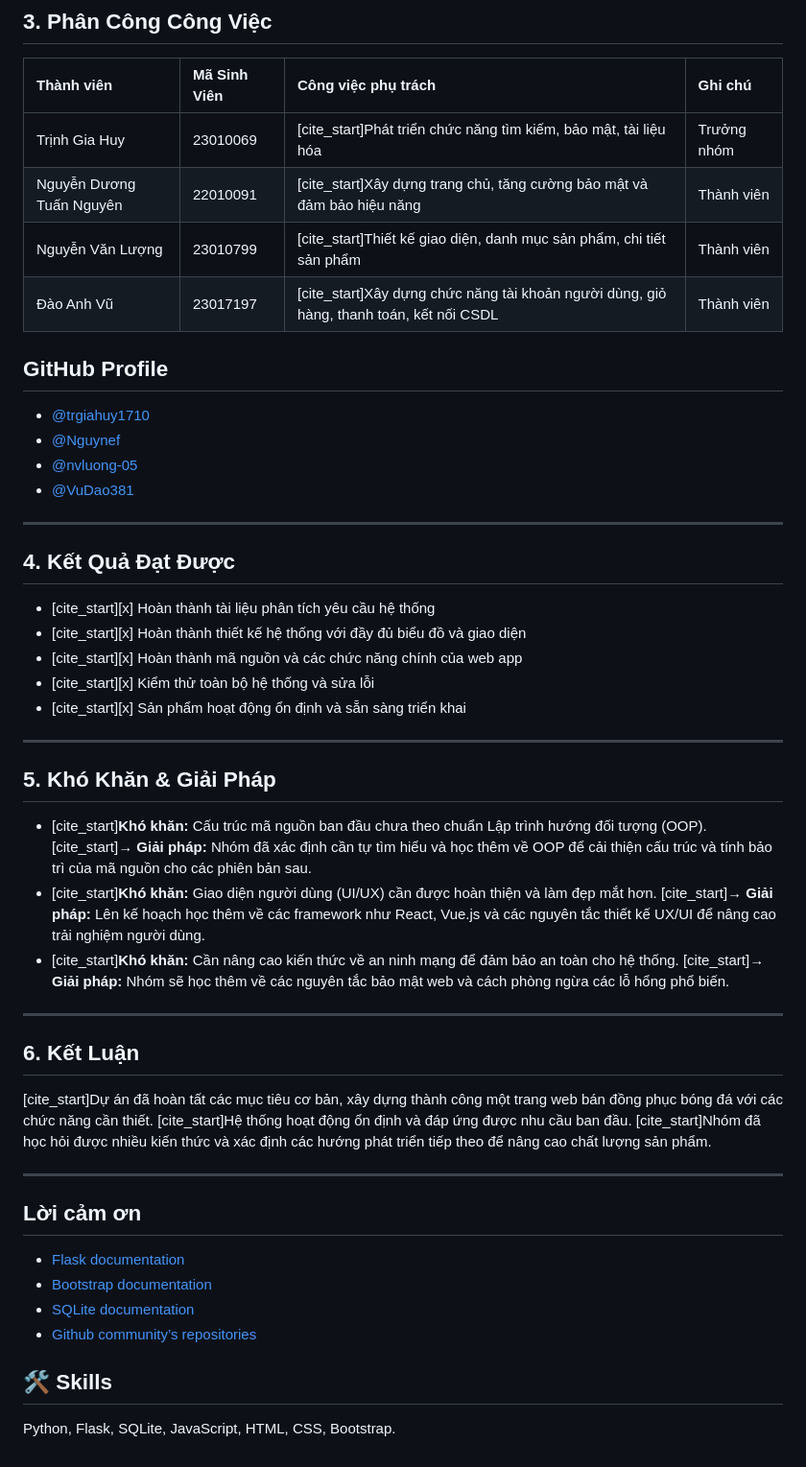
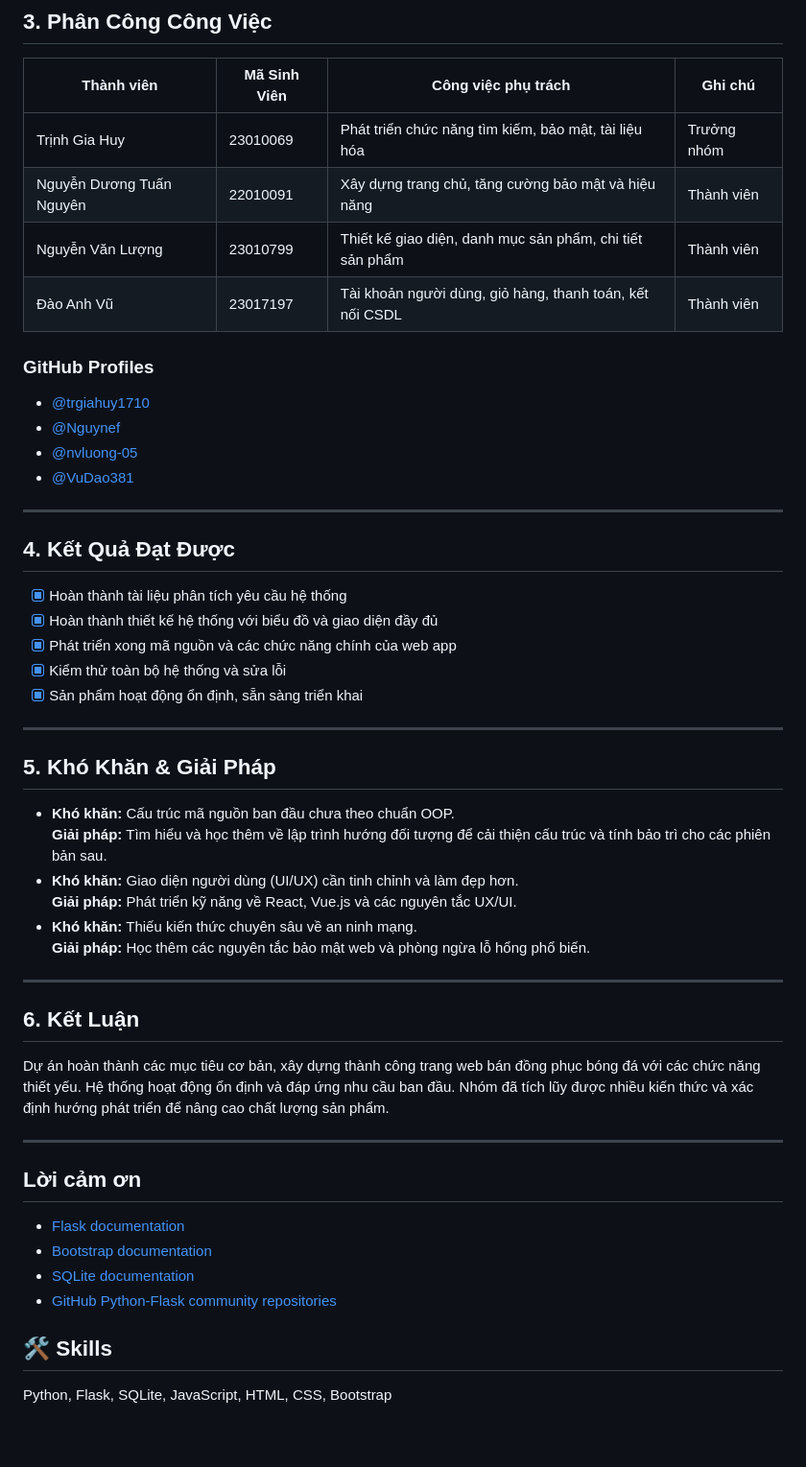
Before and after one commit to trgiahuy1710/Software_Project, a Markdown page: README.md, the part around one of its changes. Shown at 96% size. Drawn GitHub-style.

```diff
--- a/README.md
+++ b/README.md
@@ -71,54 +69,55 @@ Mô hình Waterfall được áp dụng qua 5 giai đoạn chính của dự án
 ## 3. Phân Công Công Việc
 
 | Thành viên | Mã Sinh Viên | Công việc phụ trách | Ghi chú |
-| :--- | :--- | :--- | :--- |
-| Trịnh Gia Huy | 23010069 | [cite_start]Phát triển chức năng tìm kiếm, bảo mật, tài liệu hóa  | Trưởng nhóm |
-| Nguyễn Dương Tuấn Nguyên | 22010091 | [cite_start]Xây dựng trang chủ, tăng cường bảo mật và đảm bảo hiệu năng  | Thành viên |
-| Nguyễn Văn Lượng | 23010799 | [cite_start]Thiết kế giao diện, danh mục sản phẩm, chi tiết sản phẩm  | Thành viên |
-| Đào Anh Vũ | 23017197 | [cite_start]Xây dựng chức năng tài khoản người dùng, giỏ hàng, thanh toán, kết nối CSDL  | Thành viên |
+|------------|--------------|---------------------|---------|
+| Trịnh Gia Huy | 23010069 | Phát triển chức năng tìm kiếm, bảo mật, tài liệu hóa | Trưởng nhóm |
+| Nguyễn Dương Tuấn Nguyên | 22010091 | Xây dựng trang chủ, tăng cường bảo mật và hiệu năng | Thành viên |
+| Nguyễn Văn Lượng | 23010799 | Thiết kế giao diện, danh mục sản phẩm, chi tiết sản phẩm | Thành viên |
+| Đào Anh Vũ | 23017197 | Tài khoản người dùng, giỏ hàng, thanh toán, kết nối CSDL | Thành viên |
 
-## GitHub Profile
+### GitHub Profiles
 
-* [@trgiahuy1710](https://github.com/trgiahuy1710)
-* [@Nguynef](https://github.com/Nguynef)
-* [@nvluong-05](https://github.com/nvluong-05)
-* [@VuDao381](https://github.com/VuDao381)
+- [@trgiahuy1710](https://github.com/trgiahuy1710)
+- [@Nguynef](https://github.com/Nguynef)
+- [@nvluong-05](https://github.com/nvluong-05)
+- [@VuDao381](https://github.com/VuDao381)
 
 ---
 
 ## 4. Kết Quả Đạt Được
 
-* [cite_start][x] Hoàn thành tài liệu phân tích yêu cầu hệ thống
-* [cite_start][x] Hoàn thành thiết kế hệ thống với đầy đủ biểu đồ và giao diện
-* [cite_start][x] Hoàn thành mã nguồn và các chức năng chính của web app
-* [cite_start][x] Kiểm thử toàn bộ hệ thống và sửa lỗi
-* [cite_start][x] Sản phẩm hoạt động ổn định và sẵn sàng triển khai
+- [x] Hoàn thành tài liệu phân tích yêu cầu hệ thống
+- [x] Hoàn thành thiết kế hệ thống với biểu đồ và giao diện đầy đủ
+- [x] Phát triển xong mã nguồn và các chức năng chính của web app
+- [x] Kiểm thử toàn bộ hệ thống và sửa lỗi
+- [x] Sản phẩm hoạt động ổn định, sẵn sàng triển khai
 
 ---
 
 ## 5. Khó Khăn & Giải Pháp
 
-* [cite_start]**Khó khăn:** Cấu trúc mã nguồn ban đầu chưa theo chuẩn Lập trình hướng đối tượng (OOP).
-    [cite_start]**→ Giải pháp:** Nhóm đã xác định cần tự tìm hiểu và học thêm về OOP để cải thiện cấu trúc và tính bảo trì của mã nguồn cho các phiên bản sau.
-* [cite_start]**Khó khăn:** Giao diện người dùng (UI/UX) cần được hoàn thiện và làm đẹp mắt hơn.
-    [cite_start]**→ Giải pháp:** Lên kế hoạch học thêm về các framework như React, Vue.js và các nguyên tắc thiết kế UX/UI để nâng cao trải nghiệm người dùng.
-* [cite_start]**Khó khăn:** Cần nâng cao kiến thức về an ninh mạng để đảm bảo an toàn cho hệ thống.
-    [cite_start]**→ Giải pháp:** Nhóm sẽ học thêm về các nguyên tắc bảo mật web và cách phòng ngừa các lỗ hổng phổ biến.
+- **Khó khăn:** Cấu trúc mã nguồn ban đầu chưa theo chuẩn OOP.
+  **Giải pháp:** Tìm hiểu và học thêm về lập trình hướng đối tượng để cải thiện cấu trúc và tính bảo trì cho các phiên bản sau.
+- **Khó khăn:** Giao diện người dùng (UI/UX) cần tinh chỉnh và làm đẹp hơn.
+  **Giải pháp:** Phát triển kỹ năng về React, Vue.js và các nguyên tắc UX/UI.
+- **Khó khăn:** Thiếu kiến thức chuyên sâu về an ninh mạng.
+  **Giải pháp:** Học thêm các nguyên tắc bảo mật web và phòng ngừa lỗ hổng phổ biến.
 
 ---
 
 ## 6. Kết Luận
 
-[cite_start]Dự án đã hoàn tất các mục tiêu cơ bản, xây dựng thành công một trang web bán đồng phục bóng đá với các chức năng cần thiết. [cite_start]Hệ thống hoạt động ổn định và đáp ứng được nhu cầu ban đầu. [cite_start]Nhóm đã học hỏi được nhiều kiến thức và xác định các hướng phát triển tiếp theo để nâng cao chất lượng sản phẩm.
+Dự án hoàn thành các mục tiêu cơ bản, xây dựng thành công trang web bán đồng phục bóng đá với các chức năng thiết yếu. Hệ thống hoạt động ổn định và đáp ứng nhu cầu ban đầu. Nhóm đã tích lũy được nhiều kiến thức và xác định hướng phát triển để nâng cao chất lượng sản phẩm.
 
 ---
 
 ## Lời cảm ơn
 
--   [Flask documentation](https://flask.palletsprojects.com/en/3.0.x/)
--   [Bootstrap documentation](https://getbootstrap.com/docs)
--   [SQLite documentation](https://www.sqlite.org/docs.html)
--   [Github community’s repositories](https://github.com/topics/python-flask-application)
+- [Flask documentation](https://flask.palletsprojects.com/en/3.0.x/)
+- [Bootstrap documentation](https://getbootstrap.com/docs)
+- [SQLite documentation](https://www.sqlite.org/docs.html)
+- [GitHub Python‑Flask community repositories](https://github.com/topics/python-flask-application)
 
 ## 🛠 Skills
-Python, Flask, SQLite, JavaScript, HTML, CSS, Bootstrap.
+
+Python, Flask, SQLite, JavaScript, HTML, CSS, Bootstrap
```
Also changed, not shown: other parts of README.md (+31 -33 lines).
